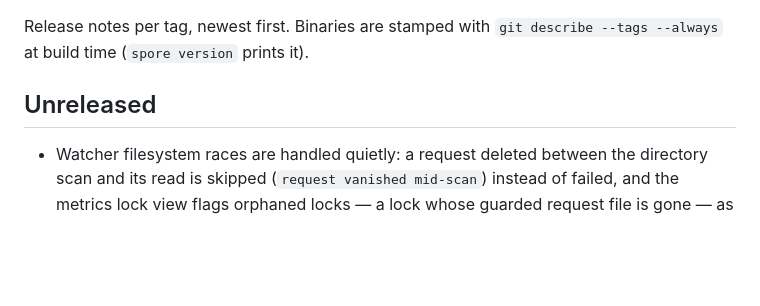
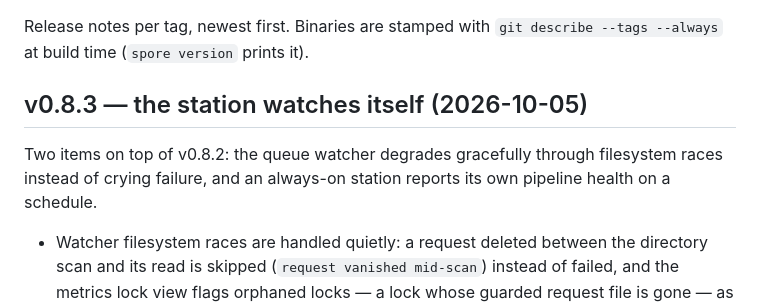
Before and after one commit to liqdmetal/spore, a Markdown page: docs/RELEASES.md, the part around the change. GitHub-like rendering; blank space fills up the shorter version.

Commit message:
docs(release): v0.8.3 section — graceful watcher races, station self-metrics
🤖 Generated with Codebuff
Co-Authored-By: Codebuff <noreply@codebuff.com>

```diff
--- a/docs/RELEASES.md
+++ b/docs/RELEASES.md
@@ -3,7 +3,11 @@
 Release notes per tag, newest first. Binaries are stamped with
 `git describe --tags --always` at build time (`spore version` prints it).
 
-## Unreleased
+## v0.8.3 — the station watches itself (2026-10-05)
+
+Two items on top of v0.8.2: the queue watcher degrades gracefully through
+filesystem races instead of crying failure, and an always-on station reports
+its own pipeline health on a schedule.
 
 - Watcher filesystem races are handled quietly: a request deleted between
   the directory scan and its read is skipped (`request vanished mid-scan`)
```
